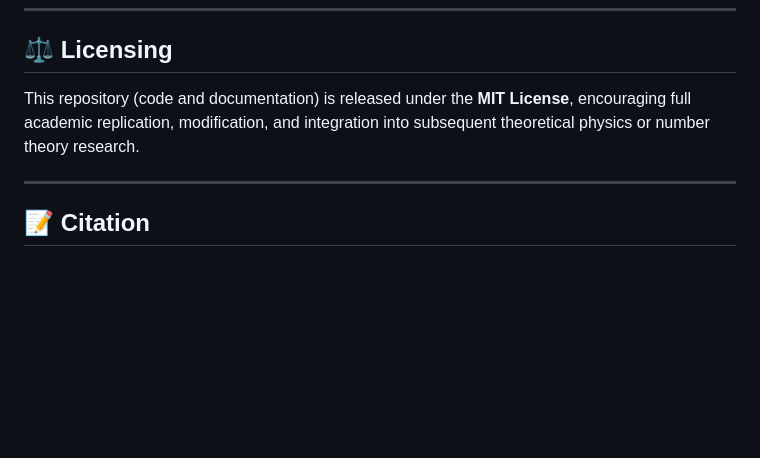
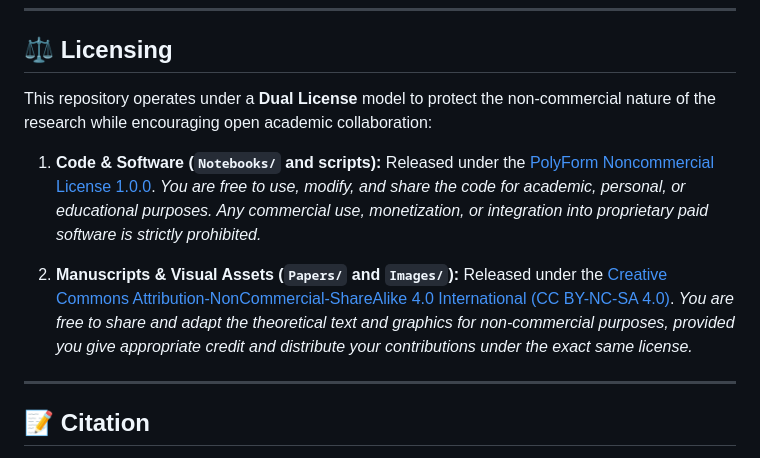
Before and after one commit to NachoPeinador/The-Riemann-GUE-Hamiltonian, a Markdown page: README.md, the part around the change. Rendered like a GitHub page; blank space fills up the shorter version.

```diff
--- a/README.md
+++ b/README.md
@@ -164,7 +164,15 @@ This notebook contains the advanced statistical physics proofs defending the the
 
 ## ⚖️ Licensing
 
-This repository (code and documentation) is released under the **MIT License**, encouraging full academic replication, modification, and integration into subsequent theoretical physics or number theory research.
+This repository operates under a **Dual License** model to protect the non-commercial nature of the research while encouraging open academic collaboration:
+
+1. **Code & Software (`Notebooks/` and scripts):**
+   Released under the [PolyForm Noncommercial License 1.0.0](https://polyformproject.org/licenses/noncommercial/1.0.0).
+   *You are free to use, modify, and share the code for academic, personal, or educational purposes. Any commercial use, monetization, or integration into proprietary paid software is strictly prohibited.*
+
+2. **Manuscripts & Visual Assets (`Papers/` and `Images/`):**
+   Released under the [Creative Commons Attribution-NonCommercial-ShareAlike 4.0 International (CC BY-NC-SA 4.0)](https://creativecommons.org/licenses/by-nc-sa/4.0/).
+   *You are free to share and adapt the theoretical text and graphics for non-commercial purposes, provided you give appropriate credit and distribute your contributions under the exact same license.*
 
 ---
 
```
